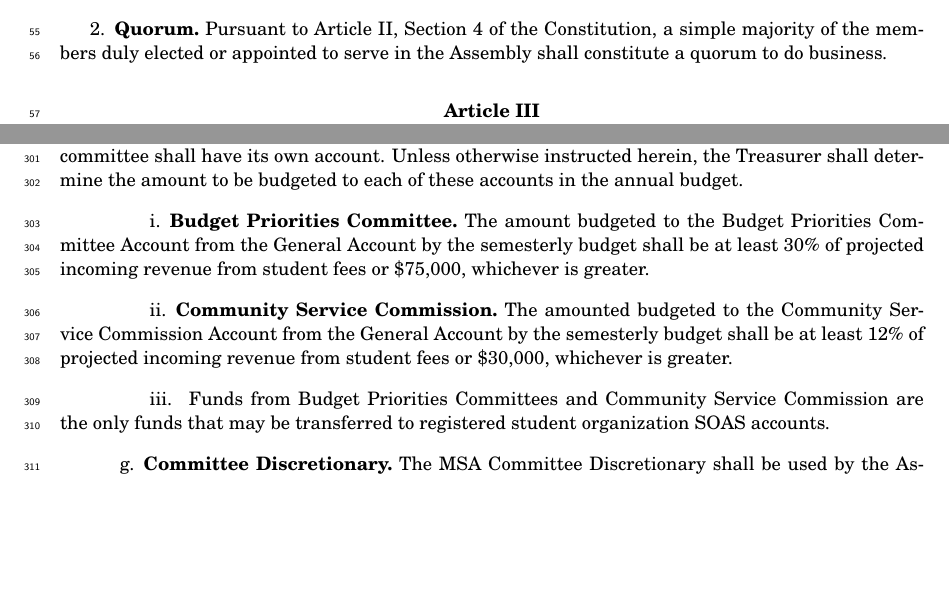
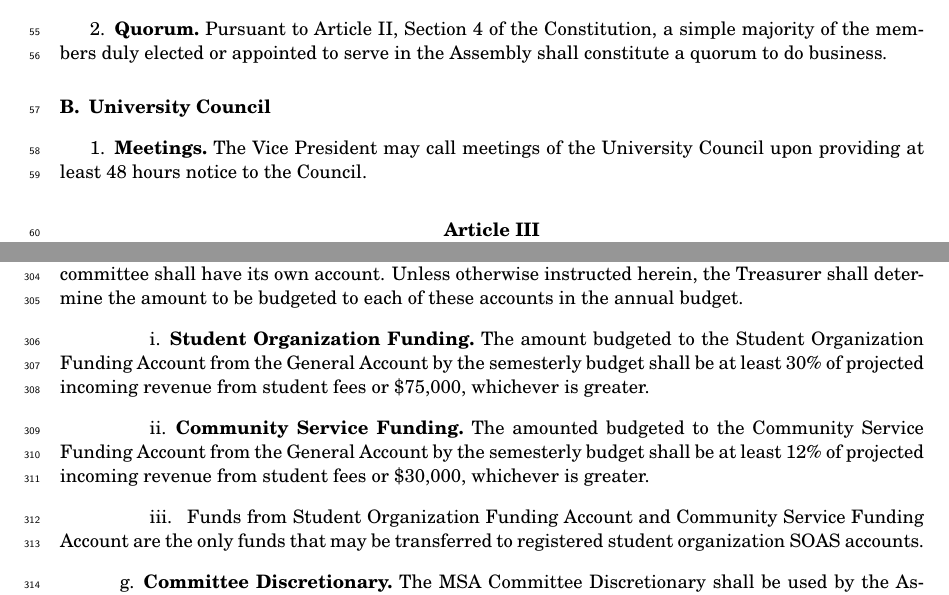
Before and after one commit to eyliu/MSAcode, a LaTeX document (code.tex, which reads finance.tex, legislative.tex): two parts of pages 4 and 11 of 30, joined at a grey line, cut so that both start at the same text, the shorter picture padded with empty space. Compiled offline with pdfLaTeX.

Commit message:
Committed draft as of 15 Nov 2010
Added University Council to legislative
Changed Budget Priorities Committee account to Student Organization Funding account
Changed Community Service Committee account to Community Service Funding account
Added Michigan Compiled Laws reference to DPS Oversight Committee elections

```diff
--- a/finance.tex
+++ b/finance.tex
@@ -25,12 +25,12 @@
 
 \subsubsection{Committee and Commission Accounts.}
 Each MSA committee, commission, and select committee shall have its own account.  Unless otherwise instructed herein, the Treasurer shall determine the amount to be budgeted to each of these accounts in the annual budget.
-\subsubsubsection{Budget Priorities Committee.}
-The amount budgeted to the Budget Priorities Committee Account from the General Account by the semesterly budget shall be at least 30\% of projected incoming revenue from student fees or \$75,000, whichever is greater.
-\subsubsubsection{Community Service Commission.}
-The amounted budgeted to the Community Service Commission Account from the General Account by the semesterly budget shall be at least 12\% of projected incoming revenue from student fees or \$30,000, whichever is greater.
+\subsubsubsection{Student Organization Funding.}
+The amount budgeted to the Student Organization Funding Account from the General Account by the semesterly budget shall be at least 30\% of projected incoming revenue from student fees or \$75,000, whichever is greater.
+\subsubsubsection{Community Service Funding.}
+The amounted budgeted to the Community Service Funding Account from the General Account by the semesterly budget shall be at least 12\% of projected incoming revenue from student fees or \$30,000, whichever is greater.
 \subsubsubsection{}
-Funds from Budget Priorities Committees and Community Service Commission are the only funds that may be transferred to registered student organization SOAS accounts.
+Funds from Student Organization Funding Account and Community Service Funding Account are the only funds that may be transferred to registered student organization SOAS accounts.
 
 \subsubsection{Committee Discretionary.}
 The MSA Committee Discretionary shall be used by the Assembly for expenditures on specific projects and tasks of committee, commissions, and select committees. The amount budgeted to the Committee Discretionary account from the General Account by the annual budget shall consist of all funds not budgeted to any other MSA account. Committee Discretionary funds may only be disbursed to valid MSA committee, commission, or select committee SOAS accounts.
--- a/legislative.tex
+++ b/legislative.tex
@@ -11,3 +11,8 @@
 
 \subsection{Quorum.}
 Pursuant to Article II, Section 4 of the Constitution, a simple majority of the members duly elected or appointed to serve in the Assembly shall constitute a quorum to do business.
+
+\section{University Council}
+
+\subsection{Meetings.}
+The Vice President may call meetings of the University Council upon providing at least 48 hours notice to the Council.
```
Also changed, not shown: elections.tex (+1 -1 lines), vc.tex (+10 -10 lines), code.pdf.
